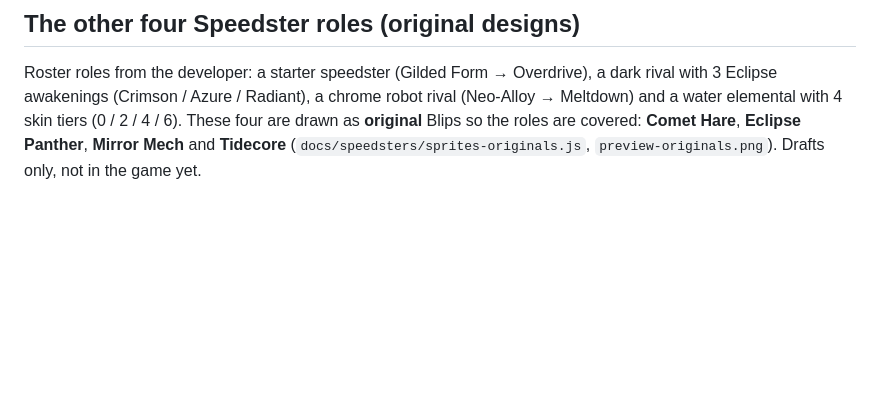
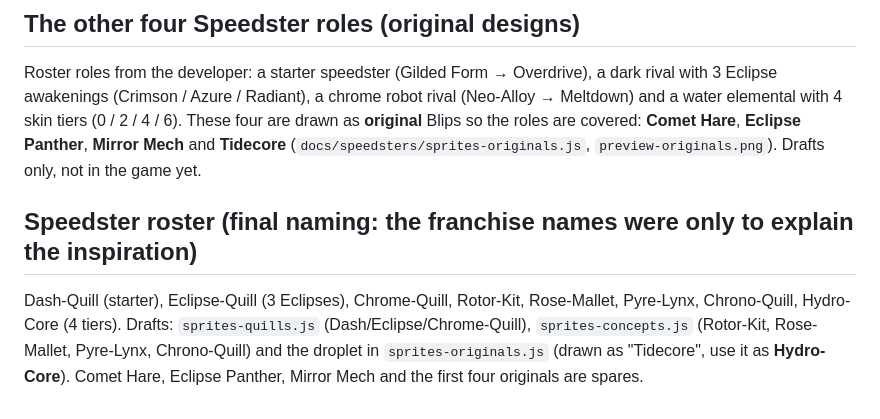
Before and after one commit to Johnblip189/Blipville, a Markdown page: docs/raid-design.md, the part around the change. Drawn GitHub-style; blank space fills up the shorter version.

Commit message:
Add draft sprites for Dash-Quill, Eclipse-Quill and Chrome-Quill
Co-Authored-By: Claude Sonnet 5.5 <noreply@anthropic.com>
Claude-Session: https://claude.ai/code/session_01PmzgbFANnQnt42wWbsr6rQ

```diff
--- a/docs/raid-design.md
+++ b/docs/raid-design.md
@@ -51,3 +51,10 @@ Roster roles from the developer: a starter speedster (Gilded Form → Overdrive)
 (Crimson / Azure / Radiant), a chrome robot rival (Neo-Alloy → Meltdown) and a water elemental with 4 skin tiers (0 / 2 / 4 / 6).
 These four are drawn as **original** Blips so the roles are covered: **Comet Hare**, **Eclipse Panther**, **Mirror Mech** and
 **Tidecore** (`docs/speedsters/sprites-originals.js`, `preview-originals.png`). Drafts only, not in the game yet.
+
+## Speedster roster (final naming: the franchise names were only to explain the inspiration)
+
+Dash-Quill (starter), Eclipse-Quill (3 Eclipses), Chrome-Quill, Rotor-Kit, Rose-Mallet, Pyre-Lynx, Chrono-Quill, Hydro-Core (4 tiers).
+Drafts: `sprites-quills.js` (Dash/Eclipse/Chrome-Quill), `sprites-concepts.js` (Rotor-Kit, Rose-Mallet, Pyre-Lynx, Chrono-Quill) and
+the droplet in `sprites-originals.js` (drawn as "Tidecore", use it as **Hydro-Core**). Comet Hare, Eclipse Panther, Mirror Mech and
+the first four originals are spares.
```
Also changed, not shown: docs/speedsters/preview-quills.png (added), 1 other file.
